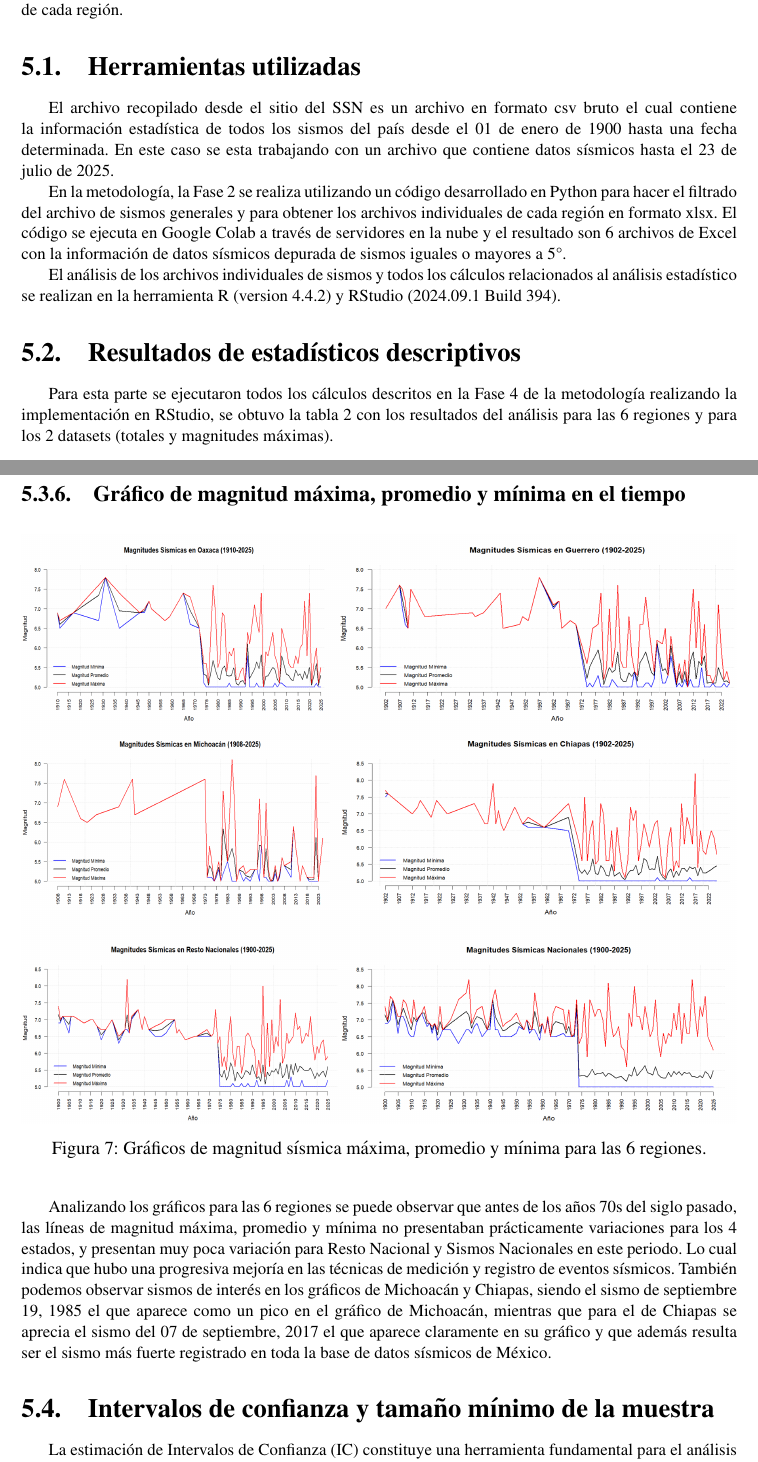
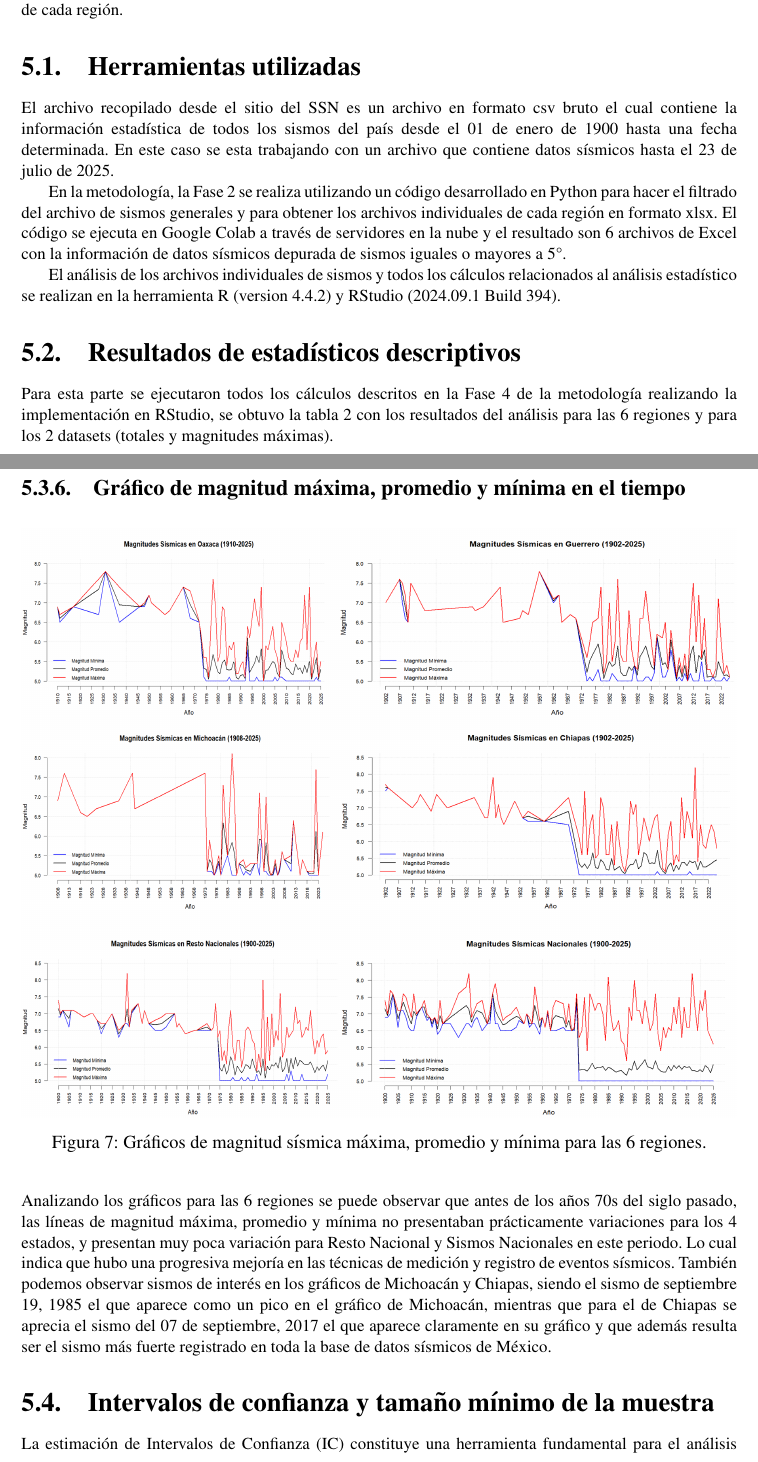
Before and after one commit to Manvil81/ICR_UAM_JMVV, a LaTeX thesis (JMVV-ICR-UAM/ICR.tex, which reads JMVV-ICR-UAM/AnalisisResultados/AnalisisResultados.tex): two parts of pages 55 and 64 of 102, joined at a grey line, cut so that both start at the same text. Compiled offline with pdfLaTeX.

Commit message:
Sangría estilo Harvard
En el Cap. 5 se modifican los primeros párrafos de cada sección para que no tengan sangría, hasta la sección 5.4.1.

```diff
--- a/JMVV-ICR-UAM/AnalisisResultados/AnalisisResultados.tex
+++ b/JMVV-ICR-UAM/AnalisisResultados/AnalisisResultados.tex
@@ -5,6 +5,7 @@ El proceso de analizar y estudiar los datos sísmicos recopilados del SSN y lueg
 
 \section{Herramientas utilizadas}
 
+\noindent
 El archivo recopilado desde el sitio del SSN es un archivo en formato csv bruto el cual contiene la información estadística de todos los sismos del país desde el 01 de enero de 1900 hasta una fecha determinada. En este caso se esta trabajando con un archivo que contiene datos sísmicos hasta el 23 de julio de 2025.
 
 En la metodología, la Fase 2 se realiza utilizando un código desarrollado en Python para hacer el filtrado del archivo de sismos generales y para obtener los archivos individuales de cada región en formato xlsx. El código se ejecuta en Google Colab a través de servidores en la nube y el resultado son 6 archivos de Excel con la información de datos sísmicos depurada de sismos iguales o mayores a 5°.
@@ -13,6 +14,7 @@ El análisis de los archivos individuales de sismos y todos los cálculos relaci
 
 \section{Resultados de estadísticos descriptivos}
 
+\noindent
 Para esta parte se ejecutaron todos los cálculos descritos en la Fase 4 de la metodología realizando la implementación en RStudio, se obtuvo la tabla 2 con los resultados del análisis para las 6 regiones y para los 2 datasets (totales y magnitudes máximas).
 
 {  %% Se agrupa el código para que afecte solo a esta tabla
@@ -185,9 +193,12 @@ Analizando los histogramas de sismos por magnitud, se puede realizar el análisi
 \label{fig:magnitudes_tiempo}
 \end{figure}
 
+\noindent
 Analizando los gráficos para las 6 regiones se puede observar que antes de los años 70s del siglo pasado, las líneas de magnitud máxima, promedio y mínima no presentaban prácticamente variaciones para los 4 estados, y presentan muy poca variación para Resto Nacional y Sismos Nacionales en este periodo. Lo cual indica que hubo una progresiva mejoría en las técnicas de medición y registro de eventos sísmicos. También podemos observar sismos de interés en los gráficos de Michoacán y Chiapas, siendo el sismo de septiembre 19, 1985 el que aparece como un pico en el gráfico de Michoacán, mientras que para el de Chiapas se aprecia el sismo del 07 de septiembre, 2017 el que aparece claramente en su gráfico y que además resulta ser el sismo más fuerte registrado en toda la base de datos sísmicos de México.
+
 \section{Intervalos de confianza y tamaño mínimo de la muestra}
 
+\noindent
 La estimación de Intervalos de Confianza (IC) constituye una herramienta fundamental para el análisis estadístico al estimar la incertidumbre asociada a parámetros como la media, la desviación estándar y la proporción. Los rangos que se obtienen permiten visualizar en qué valores es probable que se encuentren los parámetros verdaderos con un nivel de confianza (para este trabajo, se especifica en 95\%).
 
 \subsection{Intervalo de confianza para la media}
```
Also changed, not shown: JMVV-ICR-UAM/AnalisisResultados/AnalisisResultados.tex (7 more changed lines).
